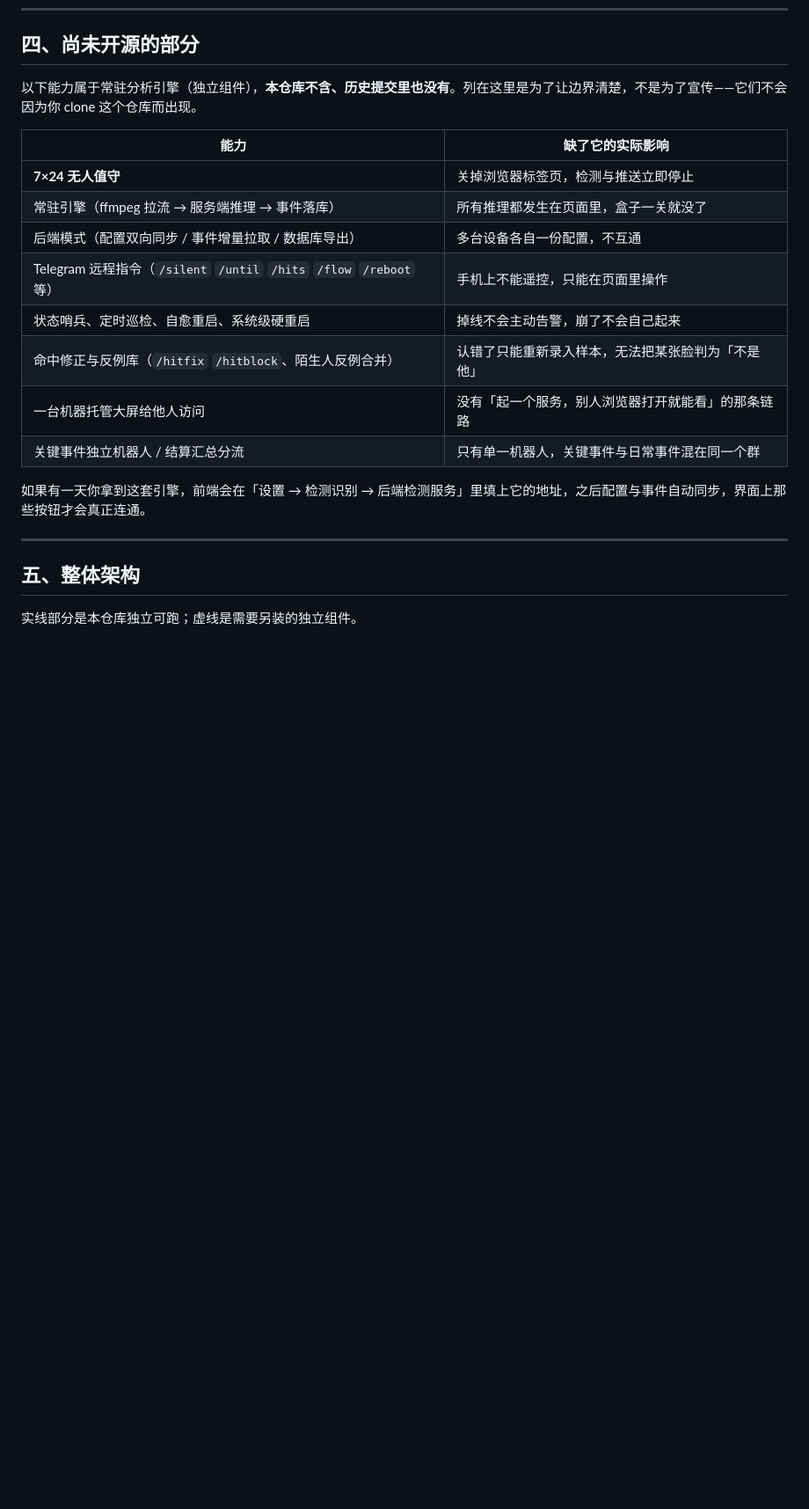
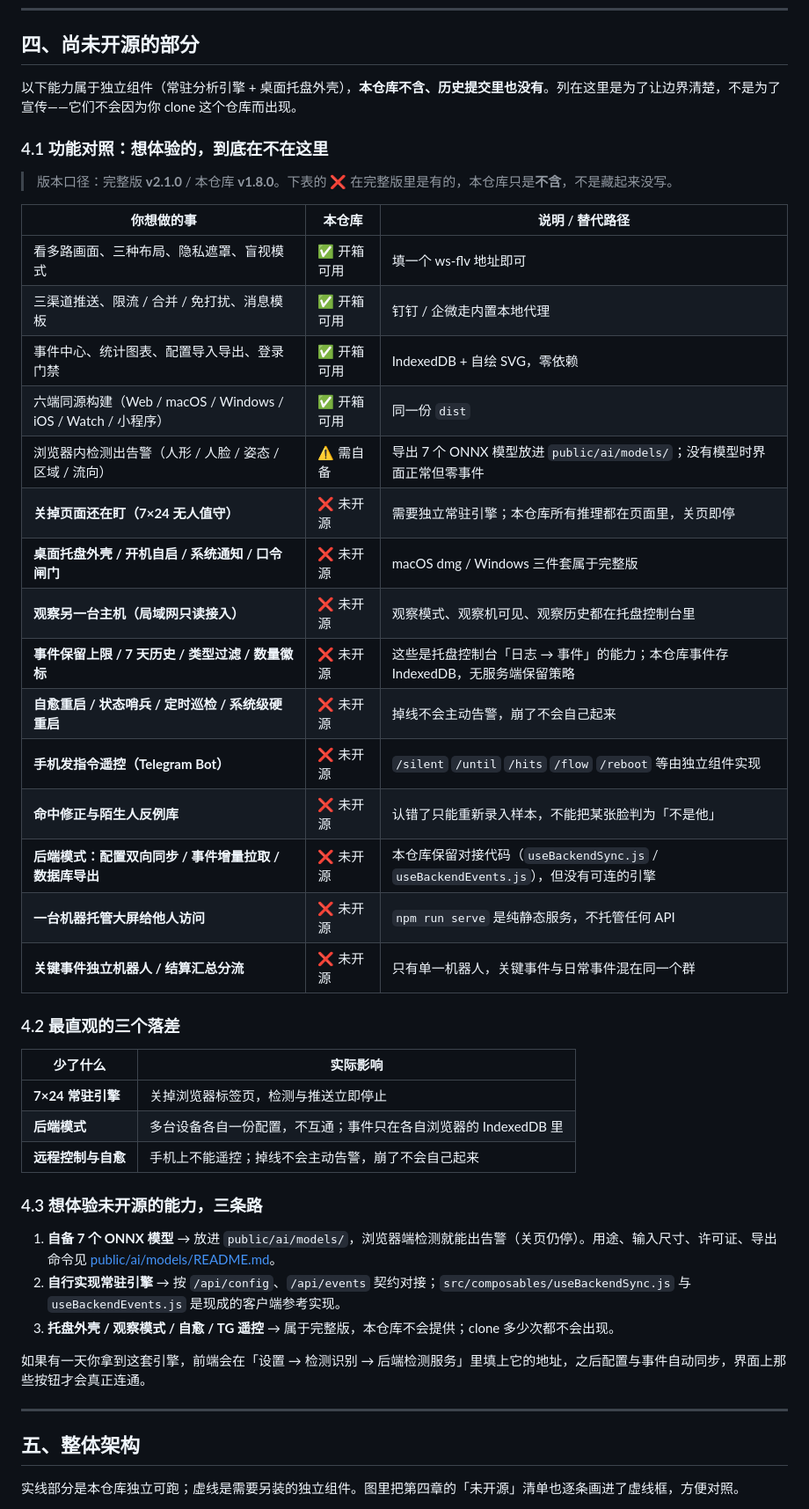
Before and after one commit to xiaomaoJT/XiaoMaoBossMonitor, a Markdown page: README.md, the part around the change printed below. Shown: that part at 88% size. GitHub-like rendering; blank space fills up the shorter version.

Commit message:
docs: 总览图与架构图对齐完整版 v2.1.0，能力对照逐项化
- overview-oss.png / architecture.svg 由完整版同一生成器产出（口径与私仓一致）：
  总览含「开箱可用 / 需自备 / 未开源·用不了」三栏与「想体验未开源的能力？」指引；
  架构图明确实线（本仓库独立可跑）/ 虚线（未开源独立组件）边界。
- README 第四章改为功能对照表（含托盘外壳、观察模式、事件保留/过滤、
  自愈哨兵、TG 遥控、命中修正等完整版 v2.1.0 能力），并给「三条路」替代路径。

```diff
--- a/README.md
+++ b/README.md
@@ -134,18 +134,43 @@ npm run serve          # 起本地静态服务并打开浏览器（含钉钉/企
 
 ## 四、尚未开源的部分
 
-以下能力属于常驻分析引擎（独立组件），**本仓库不含、历史提交里也没有**。列在这里是为了让边界清楚，不是为了宣传——它们不会因为你 clone 这个仓库而出现。
+以下能力属于独立组件（常驻分析引擎 + 桌面托盘外壳），**本仓库不含、历史提交里也没有**。列在这里是为了让边界清楚，不是为了宣传——它们不会因为你 clone 这个仓库而出现。
 
-| 能力 | 缺了它的实际影响 |
+### 4.1 功能对照：想体验的，到底在不在这里
+
+> 版本口径：完整版 **v2.1.0** / 本仓库 **v1.8.0**。下表的 ❌ 在完整版里是有的，本仓库只是**不含**，不是藏起来没写。
+
+| 你想做的事 | 本仓库 | 说明 / 替代路径 |
+|---|---|---|
+| 看多路画面、三种布局、隐私遮罩、盲视模式 | ✅ 开箱可用 | 填一个 ws-flv 地址即可 |
+| 三渠道推送、限流 / 合并 / 免打扰、消息模板 | ✅ 开箱可用 | 钉钉 / 企微走内置本地代理 |
+| 事件中心、统计图表、配置导入导出、登录门禁 | ✅ 开箱可用 | IndexedDB + 自绘 SVG，零依赖 |
+| 六端同源构建（Web / macOS / Windows / iOS / Watch / 小程序） | ✅ 开箱可用 | 同一份 `dist` |
+| 浏览器内检测出告警（人形 / 人脸 / 姿态 / 区域 / 流向） | ⚠️ 需自备 | 导出 7 个 ONNX 模型放进 `public/ai/models/`；没有模型时界面正常但零事件 |
+| **关掉页面还在盯（7×24 无人值守）** | ❌ 未开源 | 需要独立常驻引擎；本仓库所有推理都在页面里，关页即停 |
+| **桌面托盘外壳 / 开机自启 / 系统通知 / 口令闸门** | ❌ 未开源 | macOS dmg / Windows 三件套属于完整版 |
+| **观察另一台主机（局域网只读接入）** | ❌ 未开源 | 观察模式、观察机可见、观察历史都在托盘控制台里 |
+| **事件保留上限 / 7 天历史 / 类型过滤 / 数量徽标** | ❌ 未开源 | 这些是托盘控制台「日志 → 事件」的能力；本仓库事件存 IndexedDB，无服务端保留策略 |
+| **自愈重启 / 状态哨兵 / 定时巡检 / 系统级硬重启** | ❌ 未开源 | 掉线不会主动告警，崩了不会自己起来 |
+| **手机发指令遥控（Telegram Bot）** | ❌ 未开源 | `/silent` `/until` `/hits` `/flow` `/reboot` 等由独立组件实现 |
+| **命中修正与陌生人反例库** | ❌ 未开源 | 认错了只能重新录入样本，不能把某张脸判为「不是他」 |
+| **后端模式：配置双向同步 / 事件增量拉取 / 数据库导出** | ❌ 未开源 | 本仓库保留对接代码（`useBackendSync.js` / `useBackendEvents.js`），但没有可连的引擎 |
+| **一台机器托管大屏给他人访问** | ❌ 未开源 | `npm run serve` 是纯静态服务，不托管任何 API |
+| **关键事件独立机器人 / 结算汇总分流** | ❌ 未开源 | 只有单一机器人，关键事件与日常事件混在同一个群 |
+
+### 4.2 最直观的三个落差
+
+| 少了什么 | 实际影响 |
 |---|---|
-| **7×24 无人值守** | 关掉浏览器标签页，检测与推送立即停止 |
-| 常驻引擎（ffmpeg 拉流 → 服务端推理 → 事件落库） | 所有推理都发生在页面里，盒子一关就没了 |
-| 后端模式（配置双向同步 / 事件增量拉取 / 数据库导出） | 多台设备各自一份配置，不互通 |
-| Telegram 远程指令（`/silent` `/until` `/hits` `/flow` `/reboot` 等） | 手机上不能遥控，只能在页面里操作 |
-| 状态哨兵、定时巡检、自愈重启、系统级硬重启 | 掉线不会主动告警，崩了不会自己起来 |
-| 命中修正与反例库（`/hitfix` `/hitblock`、陌生人反例合并） | 认错了只能重新录入样本，无法把某张脸判为「不是他」 |
-| 一台机器托管大屏给他人访问 | 没有「起一个服务，别人浏览器打开就能看」的那条链路 |
-| 关键事件独立机器人 / 结算汇总分流 | 只有单一机器人，关键事件与日常事件混在同一个群 |
+| **7×24 常驻引擎** | 关掉浏览器标签页，检测与推送立即停止 |
+| **后端模式** | 多台设备各自一份配置，不互通；事件只在各自浏览器的 IndexedDB 里 |
+| **远程控制与自愈** | 手机上不能遥控；掉线不会主动告警，崩了不会自己起来 |
+
+### 4.3 想体验未开源的能力，三条路
+
+1. **自备 7 个 ONNX 模型** → 放进 `public/ai/models/`，浏览器端检测就能出告警（关页仍停）。用途、输入尺寸、许可证、导出命令见 [public/ai/models/README.md](public/ai/models/README.md)。
+2. **自行实现常驻引擎** → 按 `/api/config`、`/api/events` 契约对接；`src/composables/useBackendSync.js` 与 `useBackendEvents.js` 是现成的客户端参考实现。
+3. **托盘外壳 / 观察模式 / 自愈 / TG 遥控** → 属于完整版，本仓库不会提供；clone 多少次都不会出现。
 
 如果有一天你拿到这套引擎，前端会在「设置 → 检测识别 → 后端检测服务」里填上它的地址，之后配置与事件自动同步，界面上那些按钮才会真正连通。
 
@@ -153,5 +178,5 @@ npm run serve          # 起本地静态服务并打开浏览器（含钉钉/企
 
 ## 五、整体架构
 
-实线部分是本仓库独立可跑；虚线是需要另装的独立组件。
+实线部分是本仓库独立可跑；虚线是需要另装的独立组件。图里把第四章的「未开源」清单也逐条画进了虚线框，方便对照。
 
```
Also changed, not shown: other parts of README.md (+3 -3 lines), docs/images/overview-oss.png, 1 other file.
